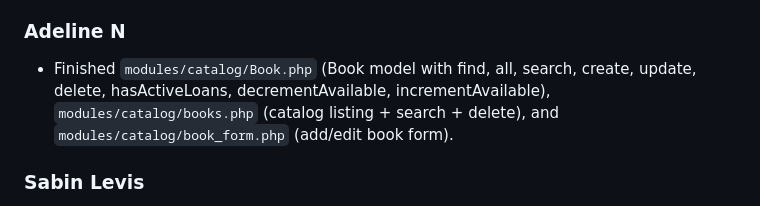
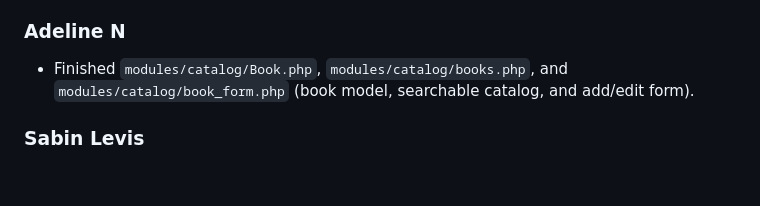
Before and after one commit to K-Shalom/library-system, a Markdown page: README.md, the part around the change. Drawn GitHub-style; blank space fills up the shorter version.

Commit message:
Docs: update Adeline progress

```diff
--- a/README.md
+++ b/README.md
@@ -55,7 +55,7 @@ Database name: `library_db`. Host: `localhost`. These are sample credentials for
 - Finished `config/functions.php` (helpers, flash, CSRF, validation), `modules/auth/Librarian.php`, `modules/auth/login.php`, `modules/auth/logout.php`, and `error.php`.
 
 ### Adeline N
-- Finished `modules/catalog/Book.php` (Book model with find, all, search, create, update, delete, hasActiveLoans, decrementAvailable, incrementAvailable), `modules/catalog/books.php` (catalog listing + search + delete), and `modules/catalog/book_form.php` (add/edit book form).
+- Finished `modules/catalog/Book.php`, `modules/catalog/books.php`, and `modules/catalog/book_form.php` (book model, searchable catalog, and add/edit form).
 
 ### Sabin Levis
 - Finished `includes/header.php` (Bootstrap 5.3 CDN head + responsive navbar with all module links, Reports dropdown, librarian name, logout; opens container + calls show_flash() with active-page highlighting), `includes/footer.php` (closes container, Group 3 footer text, Bootstrap JS bundle), `assets/style.css` (stat cards, tables, status badges, full @media print styles with .print-hide and .print-header helpers).
```
